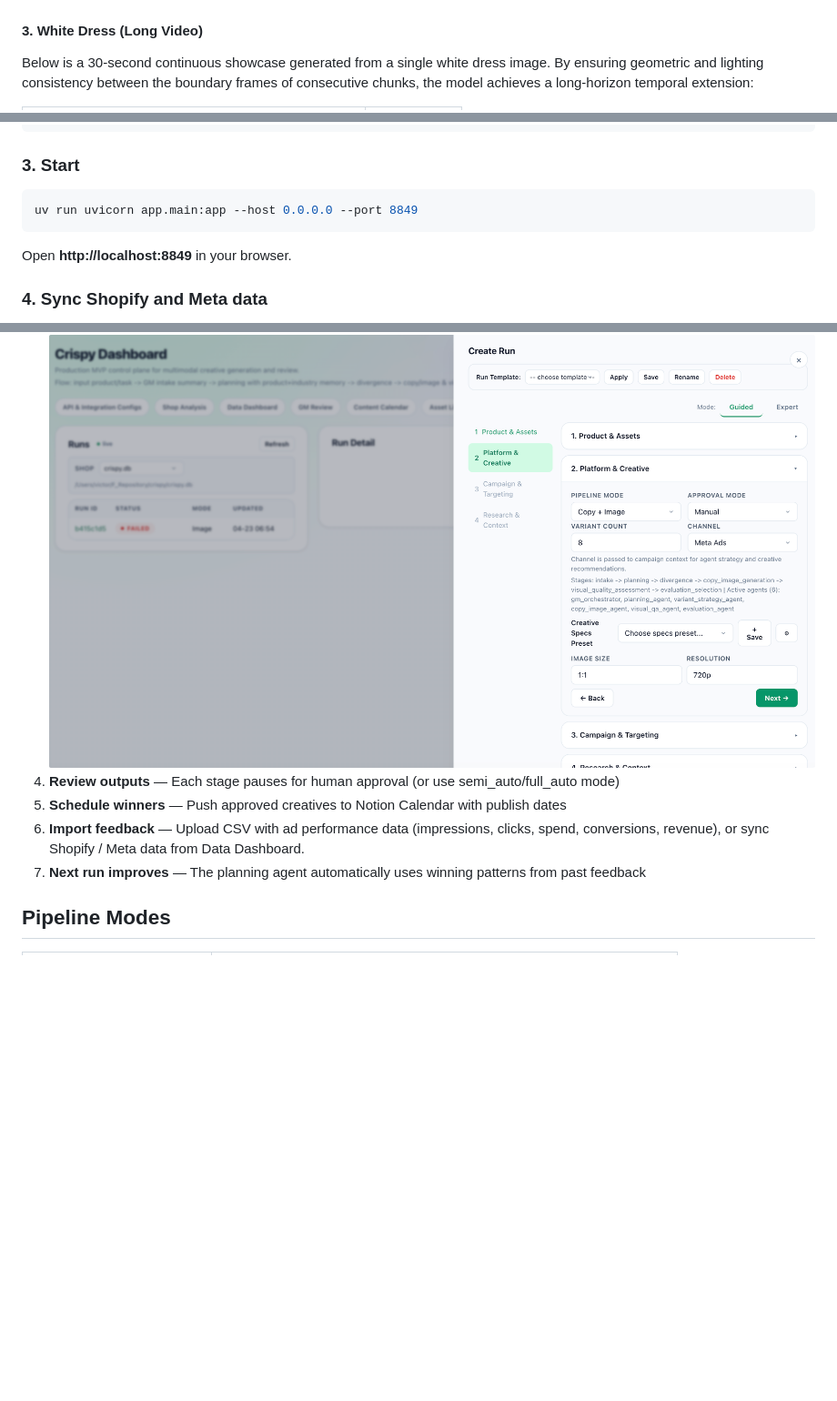
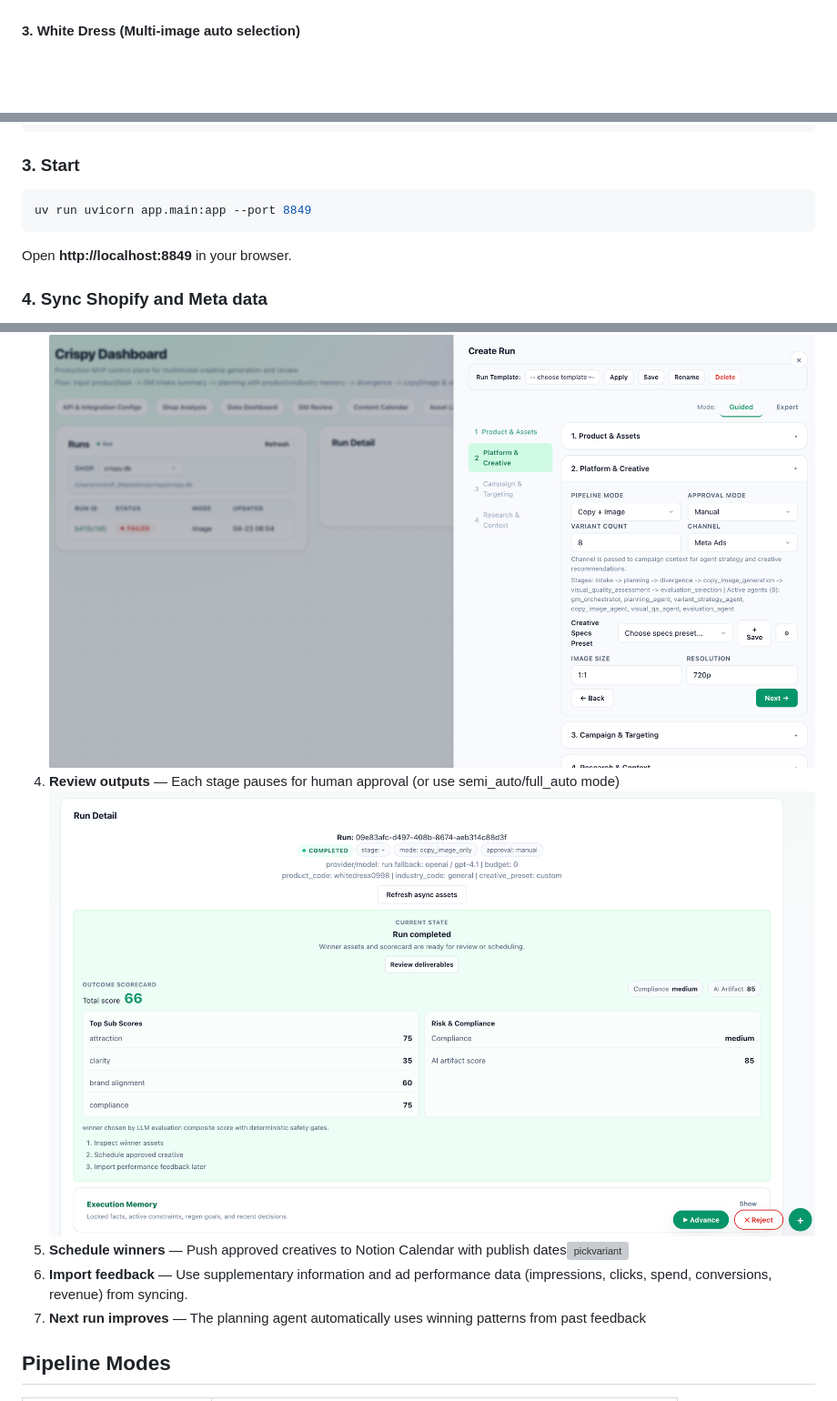
Before and after one commit to xysterical/crispy, a Markdown page: README.md, 3 parts joined by grey strips. Shown: that part at 91% size. GitHub-like rendering; pictures changed too: other/completedimage.png (added); blank space fills up the shorter version; grey boxes are pictures that could not be loaded.

````diff
--- a/README.md
+++ b/README.md
@@ -35,6 +35,5 @@ Tested with a random robe sourced from the internet; the corresponding multi-vie
 | :---: | :---: | :---: |
 | ![robe](other/robe.jpg) | <video src="https://github.com/user-attachments/assets/3066a679-ddc8-47d9-9de1-df0d68a4c304" width="100%" controls></video> | <video src="https://github.com/user-attachments/assets/bfe00d55-6f9c-4dd6-8e7b-577474633a2f" width="100%" controls></video> |
 
-#### 3. White Dress (Long Video)
-Below is a 30-second continuous showcase generated from a single white dress image. By ensuring geometric and lighting consistency between the boundary frames of consecutive chunks, the model achieves a long-horizon temporal extension:
+#### 3. White Dress (Multi-image auto selection)
 
@@ -91,7 +89,7 @@ env | grep CRISPY_API_KEY | sort
 ### 3. Start
 
 ```bash
-uv run uvicorn app.main:app --host 0.0.0.0 --port 8849
+uv run uvicorn app.main:app --port 8849
 ```
 
 Open **http://localhost:8849** in your browser.
@@ -128,9 +126,9 @@ curl -X POST "http://localhost:8849/integrations/meta/sync?workspace_name=Defaul
 1. **Configure agents** — Go to API & Integration Configs, pick providers/models for each agent![API configures](other/image.png)
 2. **Add useful background information** -- Use Shop Analysis to acquire basic information strategy-wise.![Shop Analysis](other/iShot_2026-05-06_13.27.44.png)
 3. **Create a run** — Click the + button, fill in product info, upload reference images/videos![Screenshot](other/iShot_2026-05-06_13.25.47.png)
-4. **Review outputs** — Each stage pauses for human approval (or use semi_auto/full_auto mode)
-5. **Schedule winners** — Push approved creatives to Notion Calendar with publish dates
-6. **Import feedback** — Upload CSV with ad performance data (impressions, clicks, spend, conversions, revenue), or sync Shopify / Meta data from Data Dashboard.
+4. **Review outputs** — Each stage pauses for human approval (or use semi_auto/full_auto mode)![completed result](other/completedimage.png)
+5. **Schedule winners** — Push approved creatives to Notion Calendar with publish dates![pickvariant](other/iShot_2026-07-11_12.19.59.png)
+6. **Import feedback** — Use supplementary information and ad performance data (impressions, clicks, spend, conversions, revenue) from syncing.
 7. **Next run improves** — The planning agent automatically uses winning patterns from past feedback
 
 ## Pipeline Modes
````
Also changed, not shown: other parts of README.md (+2 -3 lines), 2 other files.
